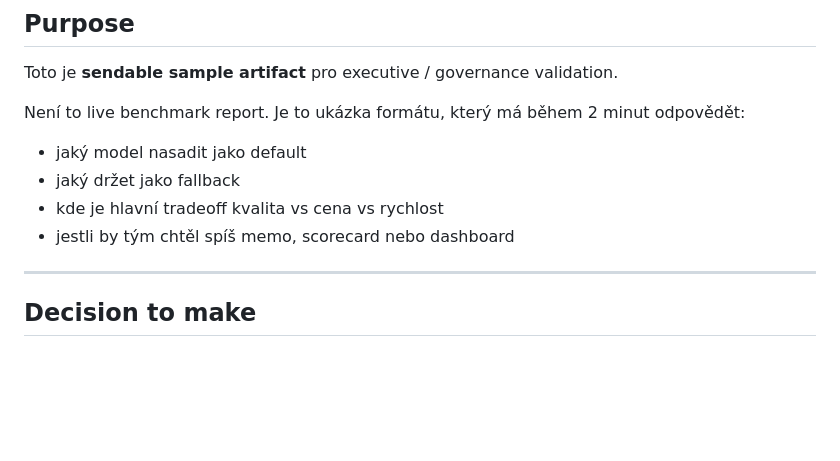
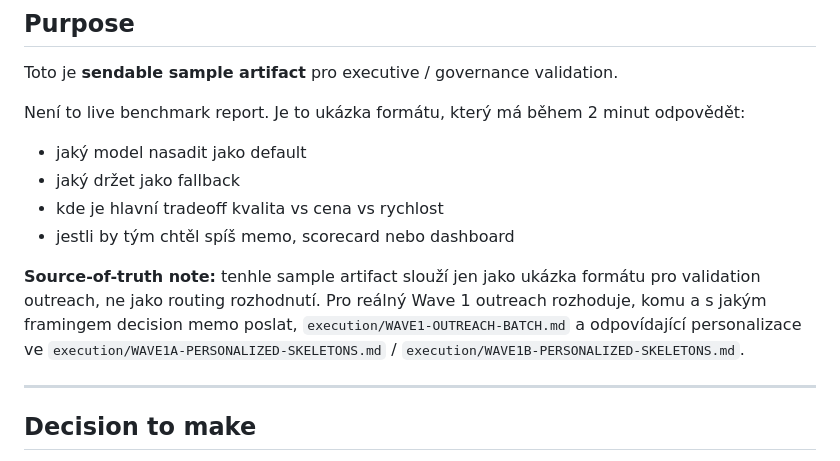
Before and after one commit to jarvislukash-wq/multi-llm-benchmark-dashboard, a Markdown page: execution/SAMPLE-DECISION-MEMO-SUPPORT-ASSISTANT.md, the part around the change. Drawn GitHub-style; blank space fills up the shorter version.

Commit message:
Clarify memo sample source of truth

```diff
--- a/execution/SAMPLE-DECISION-MEMO-SUPPORT-ASSISTANT.md
+++ b/execution/SAMPLE-DECISION-MEMO-SUPPORT-ASSISTANT.md
@@ -9,6 +9,8 @@ Není to live benchmark report. Je to ukázka formátu, který má během 2 minu
 - jaký držet jako fallback
 - kde je hlavní tradeoff kvalita vs cena vs rychlost
 - jestli by tým chtěl spíš memo, scorecard nebo dashboard
+
+**Source-of-truth note:** tenhle sample artifact slouží jen jako ukázka formátu pro validation outreach, ne jako routing rozhodnutí. Pro reálný Wave 1 outreach rozhoduje, komu a s jakým framingem decision memo poslat, `execution/WAVE1-OUTREACH-BATCH.md` a odpovídající personalizace ve `execution/WAVE1A-PERSONALIZED-SKELETONS.md` / `execution/WAVE1B-PERSONALIZED-SKELETONS.md`.
 
 ---
 
```
